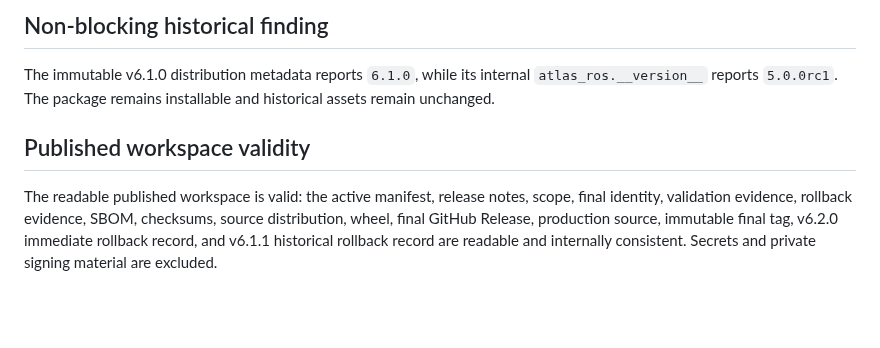
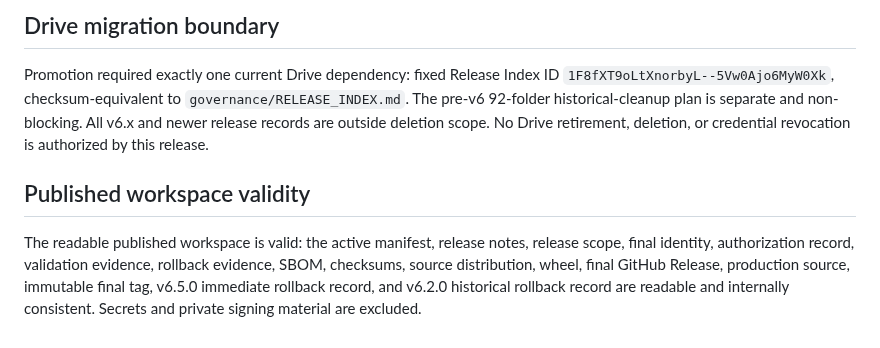
Before and after one commit to Ryan9876/atlas-ros, a Markdown page: release/RELEASE_MANIFEST.md, the part around one of its changes. Drawn GitHub-style; blank space fills up the shorter version.

```diff
--- a/release/RELEASE_MANIFEST.md
+++ b/release/RELEASE_MANIFEST.md
@@ -54,8 +58,8 @@ The immutable `v6.5.0` tag points exactly to `bb6d6fea70d6824c9bc6a42e63ba36cc88
 
-## Non-blocking historical finding
+## Drive migration boundary
 
-The immutable v6.1.0 distribution metadata reports `6.1.0`, while its internal `atlas_ros.__version__` reports `5.0.0rc1`. The package remains installable and historical assets remain unchanged.
+Promotion required exactly one current Drive dependency: fixed Release Index ID `1F8fXT9oLtXnorbyL--5Vw0Ajo6MyW0Xk`, checksum-equivalent to `governance/RELEASE_INDEX.md`. The pre-v6 92-folder historical-cleanup plan is separate and non-blocking. All v6.x and newer release records are outside deletion scope. No Drive retirement, deletion, or credential revocation is authorized by this release.
 
 ## Published workspace validity
 
-The readable published workspace is valid: the active manifest, release notes, scope, final identity, validation evidence, rollback evidence, SBOM, checksums, source distribution, wheel, final GitHub Release, production source, immutable final tag, v6.2.0 immediate rollback record, and v6.1.1 historical rollback record are readable and internally consistent. Secrets and private signing material are excluded.
+The readable published workspace is valid: the active manifest, release notes, release scope, final identity, authorization record, validation evidence, rollback evidence, SBOM, checksums, source distribution, wheel, final GitHub Release, production source, immutable final tag, v6.5.0 immediate rollback record, and v6.2.0 historical rollback record are readable and internally consistent. Secrets and private signing material are excluded.
```
Also changed, not shown: other parts of release/RELEASE_MANIFEST.md (+42 -38 lines).
